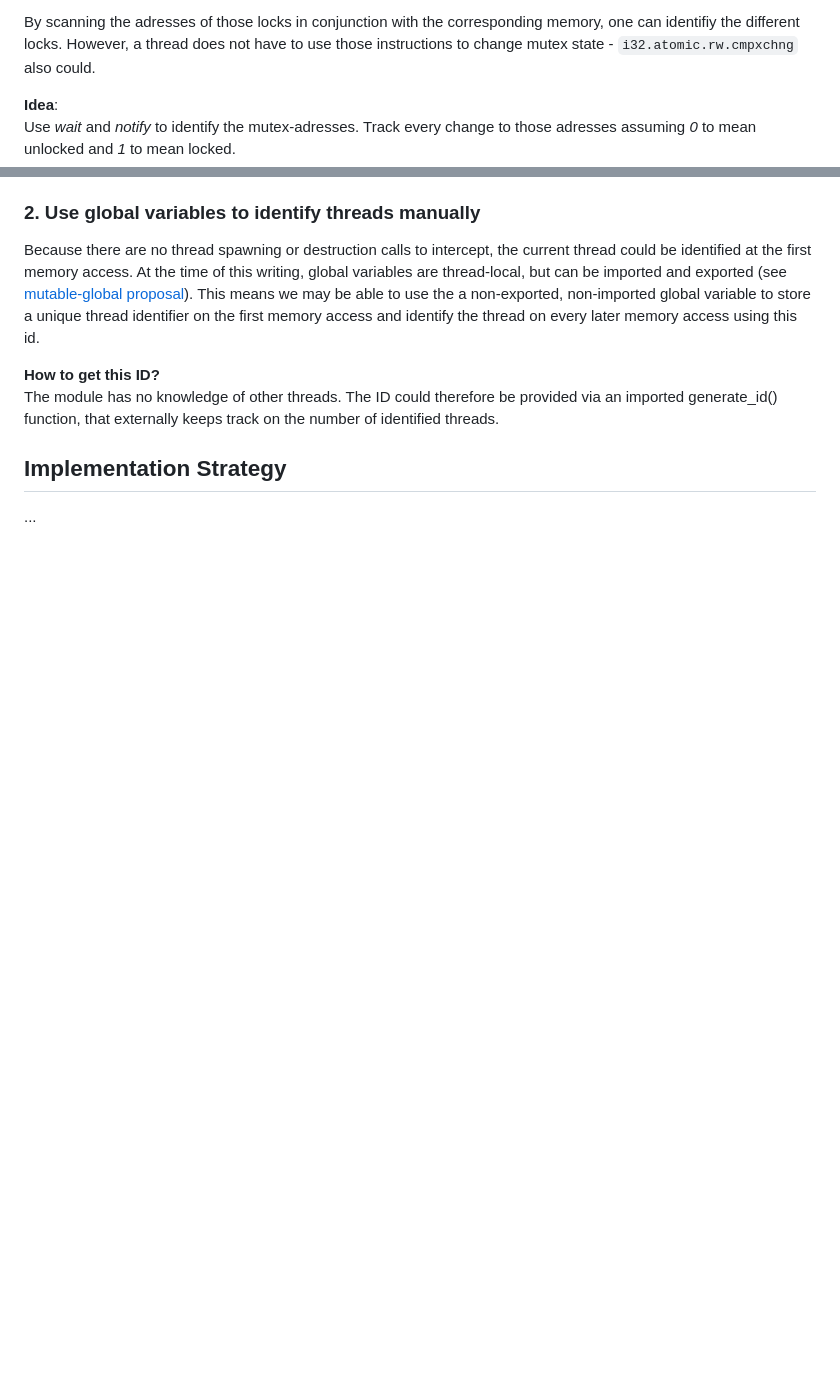
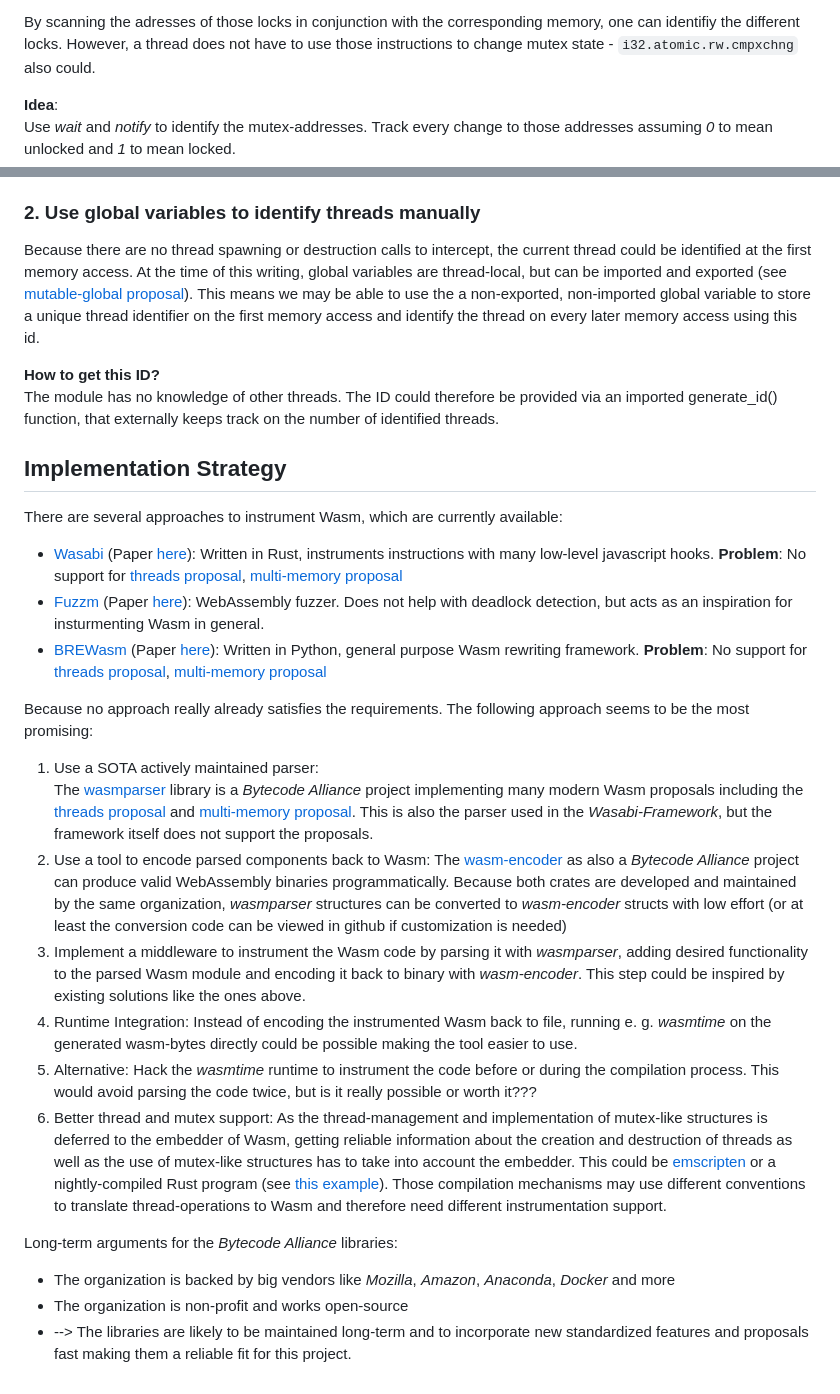
Before and after one commit to AFKoffee/wasm-concurrency-analysis, a Markdown page: README.md, 2 parts joined by grey strips. Rendered like a GitHub page; blank space fills up the shorter version.

Commit message:
add implementation notes to README.md

```diff
--- a/README.md
+++ b/README.md
@@ -25,7 +25,7 @@ Principles:
 By scanning the adresses of those locks in conjunction with the corresponding memory, one can identifiy the different locks. However, a thread does not have to use those instructions to change mutex state - `i32.atomic.rw.cmpxchng` also could.
 
 **Idea**:\
-Use *wait* and *notify* to identify the mutex-adresses. Track every change to those adresses assuming *0* to mean unlocked and *1* to mean locked.
+Use *wait* and *notify* to identify the mutex-addresses. Track every change to those addresses assuming *0* to mean unlocked and *1* to mean locked.
 
 ### 2. Use global variables to identify threads manually
 Because there are no thread spawning or destruction calls to intercept, the current thread could be identified at the first memory access. At the time of this writing, global variables are thread-local, but can be imported and exported (see [mutable-global proposal](https://github.com/WebAssembly/mutable-global/blob/master/proposals/mutable-global/Overview.md)). This means we may be able to use the a non-exported, non-imported global variable to store a unique thread identifier on the first memory access and identify the thread on every later memory access using this id.
@@ -34,4 +34,23 @@ Because there are no thread spawning or destruction calls to intercept, the curr
 The module has no knowledge of other threads. The ID could therefore be provided via an imported generate_id() function, that externally keeps track on the number of identified threads.
 
 ## Implementation Strategy
-...
+There are several approaches to instrument Wasm, which are currently available:
+- [Wasabi](https://github.com/danleh/wasabi/tree/master) (Paper [here](https://arxiv.org/pdf/1808.10652)): Written in Rust, instruments instructions with many low-level javascript hooks. **Problem**: No support for [threads proposal](https://github.com/WebAssembly/threads/blob/main/proposals/threads/Overview.md), [multi-memory proposal](https://github.com/WebAssembly/multi-memory/blob/main/proposals/multi-memory/Overview.md)
+- [Fuzzm](https://github.com/fuzzm/fuzzm-project) (Paper [here](https://arxiv.org/pdf/2110.15433)): WebAssembly fuzzer. Does not help with deadlock detection, but acts as an inspiration for insturmenting Wasm in general.
+- [BREWasm](https://github.com/security-pride/BREWasm/tree/main) (Paper [here](https://arxiv.org/pdf/2305.01454)): Written in Python, general purpose Wasm rewriting framework. **Problem**: No support for [threads proposal](https://github.com/WebAssembly/threads/blob/main/proposals/threads/Overview.md), [multi-memory proposal](https://github.com/WebAssembly/multi-memory/blob/main/proposals/multi-memory/Overview.md)
+
+Because no approach really already satisfies the requirements. The following approach seems to be the most promising:
+
+1. Use a SOTA actively maintained parser:\
+The [wasmparser](https://github.com/bytecodealliance/wasm-tools/tree/main/crates/wasmparser) library is a *Bytecode Alliance* project implementing many modern Wasm proposals including the [threads proposal](https://github.com/WebAssembly/threads/blob/main/proposals/threads/Overview.md) and [multi-memory proposal](https://github.com/WebAssembly/multi-memory/blob/main/proposals/multi-memory/Overview.md). This is also the parser used in the *Wasabi-Framework*, but the framework itself does not support the proposals.
+2. Use a tool to encode parsed components back to Wasm:
+The [wasm-encoder](https://github.com/bytecodealliance/wasm-tools/tree/main/crates/wasm-encoder) as also a *Bytecode Alliance* project can produce valid WebAssembly binaries programmatically. Because both crates are developed and maintained by the same organization, *wasmparser* structures can be converted to *wasm-encoder* structs with low effort (or at least the conversion code can be viewed in github if customization is needed)
+3. Implement a middleware to instrument the Wasm code by parsing it with *wasmparser*, adding desired functionality to the parsed Wasm module and encoding it back to binary with *wasm-encoder*. This step could be inspired by existing solutions like the ones above.
+4. Runtime Integration: Instead of encoding the instrumented Wasm back to file, running e. g. *wasmtime* on the generated wasm-bytes directly could be possible making the tool easier to use.
+5. Alternative: Hack the *wasmtime* runtime to instrument the code before or during the compilation process. This would avoid parsing the code twice, but is it really possible or worth it???
+6. Better thread and mutex support: As the thread-management and implementation of mutex-like structures is deferred to the embedder of Wasm, getting reliable information about the creation and destruction of threads as well as the use of mutex-like structures has to take into account the embedder. This could be [emscripten](https://github.com/emscripten-core/emscripten) or a nightly-compiled Rust program (see [this example](https://rustwasm.github.io/wasm-bindgen/examples/raytrace.html?highlight=thread#parallel-raytracing)). Those compilation mechanisms may use different conventions to translate thread-operations to Wasm and therefore need different instrumentation support.
+
+Long-term arguments for the *Bytecode Alliance* libraries:
+ - The organization is backed by big vendors like *Mozilla*, *Amazon*, *Anaconda*, *Docker* and more
+ - The organization is non-profit and works open-source
+ - --> The libraries are likely to be maintained long-term and to incorporate new standardized features and proposals fast making them a reliable fit for this project.
```
Also changed, not shown: other parts of README.md (+1 -1 lines).
